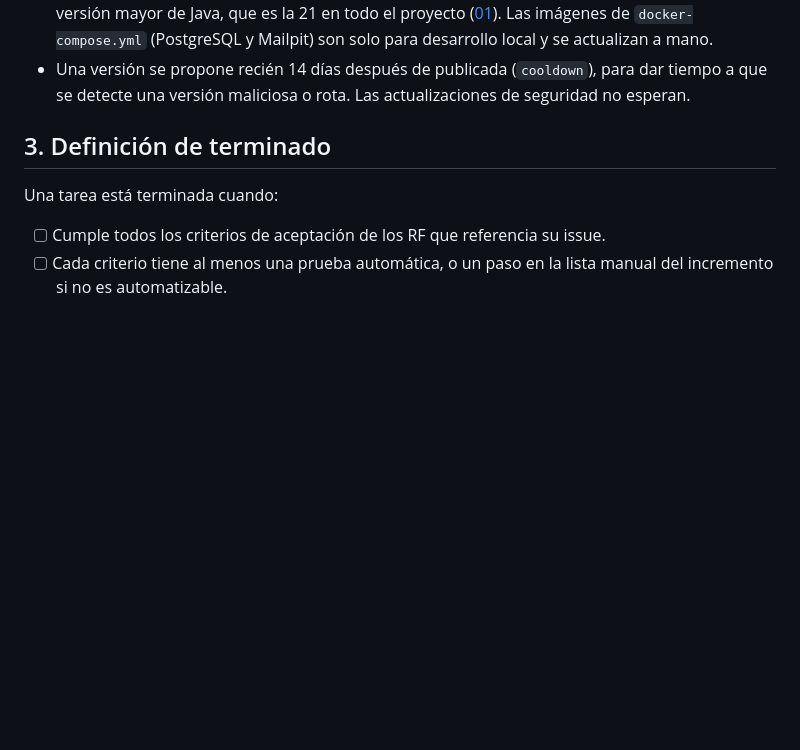
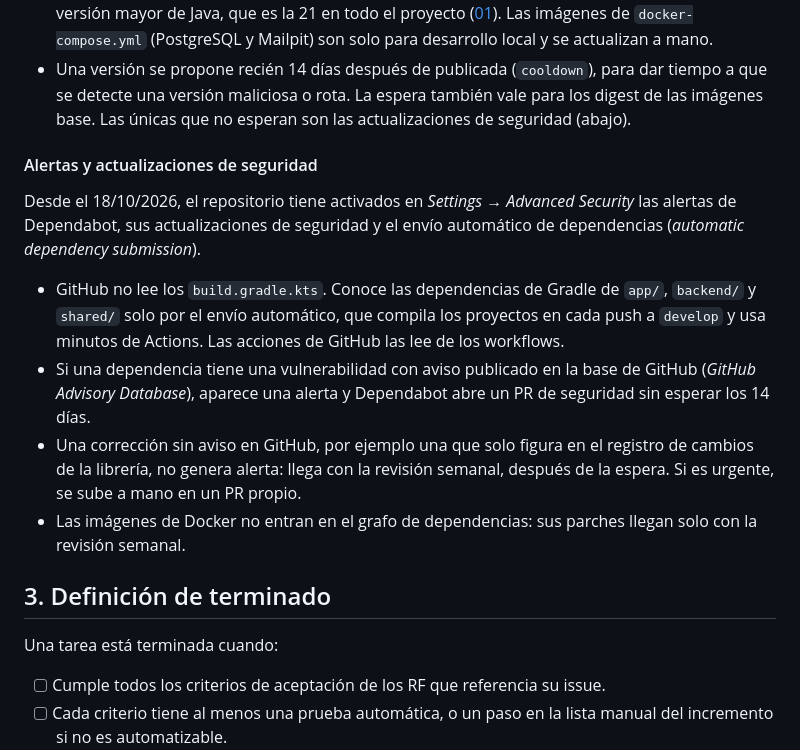
Before and after one commit to NelsonLoto/pasitos, a Markdown page: docs/spec-tecnica/31-calidad-y-ci.md, the part around the change. GitHub-like rendering; blank space fills up the shorter version.

Commit message:
docs: alertas de Dependabot y envío de dependencias de Gradle
La SPEC 31 decía que las actualizaciones de seguridad no esperaban los 14 días, pero las alertas
de Dependabot estaban desactivadas y GitHub no conoce las dependencias de Gradle si no se le
envían. Desde el 18/10/2026 están activados las alertas, las actualizaciones de seguridad y el
envío automático de dependencias; la SPEC describe qué cubren y qué no. SPEC técnica 1.2.11.

```diff
--- a/docs/spec-tecnica/31-calidad-y-ci.md
+++ b/docs/spec-tecnica/31-calidad-y-ci.md
@@ -94,7 +94,26 @@ prefijo `chore:`.
   `docker-compose.yml` (PostgreSQL y Mailpit) son solo para desarrollo local y se actualizan a
   mano.
 - Una versión se propone recién 14 días después de publicada (`cooldown`), para dar tiempo a que
-  se detecte una versión maliciosa o rota. Las actualizaciones de seguridad no esperan.
+  se detecte una versión maliciosa o rota. La espera también vale para los digest de las imágenes
+  base. Las únicas que no esperan son las actualizaciones de seguridad (abajo).
+
+#### Alertas y actualizaciones de seguridad
+
+Desde el 18/10/2026, el repositorio tiene activados en *Settings → Advanced Security* las alertas
+de Dependabot, sus actualizaciones de seguridad y el envío automático de dependencias
+(*automatic dependency submission*).
+
+- GitHub no lee los `build.gradle.kts`. Conoce las dependencias de Gradle de `app/`, `backend/` y
+  `shared/` solo por el envío automático, que compila los proyectos en cada push a `develop` y
+  usa minutos de Actions. Las acciones de GitHub las lee de los workflows.
+- Si una dependencia tiene una vulnerabilidad con aviso publicado en la base de GitHub (*GitHub
+  Advisory Database*), aparece una alerta y Dependabot abre un PR de seguridad sin esperar los 14
+  días.
+- Una corrección sin aviso en GitHub, por ejemplo una que solo figura en el registro de cambios de
+  la librería, no genera alerta: llega con la revisión semanal, después de la espera. Si es
+  urgente, se sube a mano en un PR propio.
+- Las imágenes de Docker no entran en el grafo de dependencias: sus parches llegan solo con la
+  revisión semanal.
 
 ## 3. Definición de terminado
 
```
Also changed, not shown: docs/spec-tecnica/README.md (+3 -2 lines).
